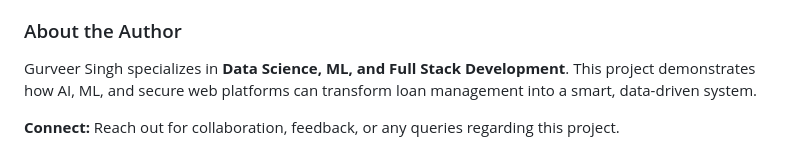
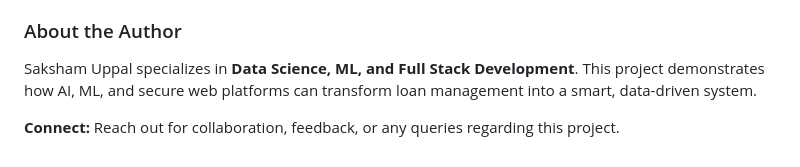
Before and after one commit to sakshamuppal12/smart-loan-crm, a Markdown page: README.md, the part around the change. GitHub-like rendering.

Commit message:
Update author name in README.md

```diff
--- a/README.md
+++ b/README.md
@@ -184,6 +184,6 @@ The integrated **AI Loan Assistant** enhances officer workflows:
 
 ### About the Author
 
-Gurveer Singh specializes in **Data Science, ML, and Full Stack Development**. This project demonstrates how AI, ML, and secure web platforms can transform loan management into a smart, data-driven system.
+Saksham Uppal specializes in **Data Science, ML, and Full Stack Development**. This project demonstrates how AI, ML, and secure web platforms can transform loan management into a smart, data-driven system.
 
 **Connect:** Reach out for collaboration, feedback, or any queries regarding this project.
```
